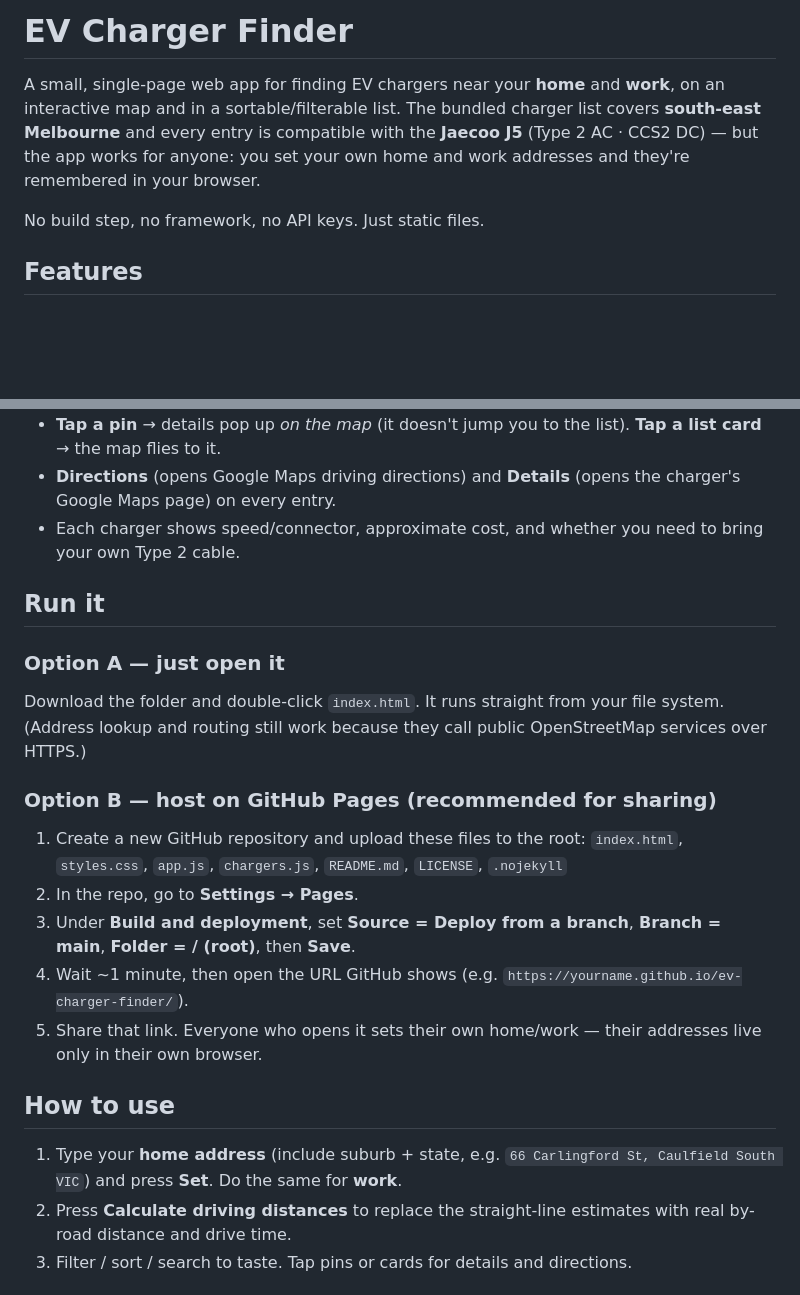
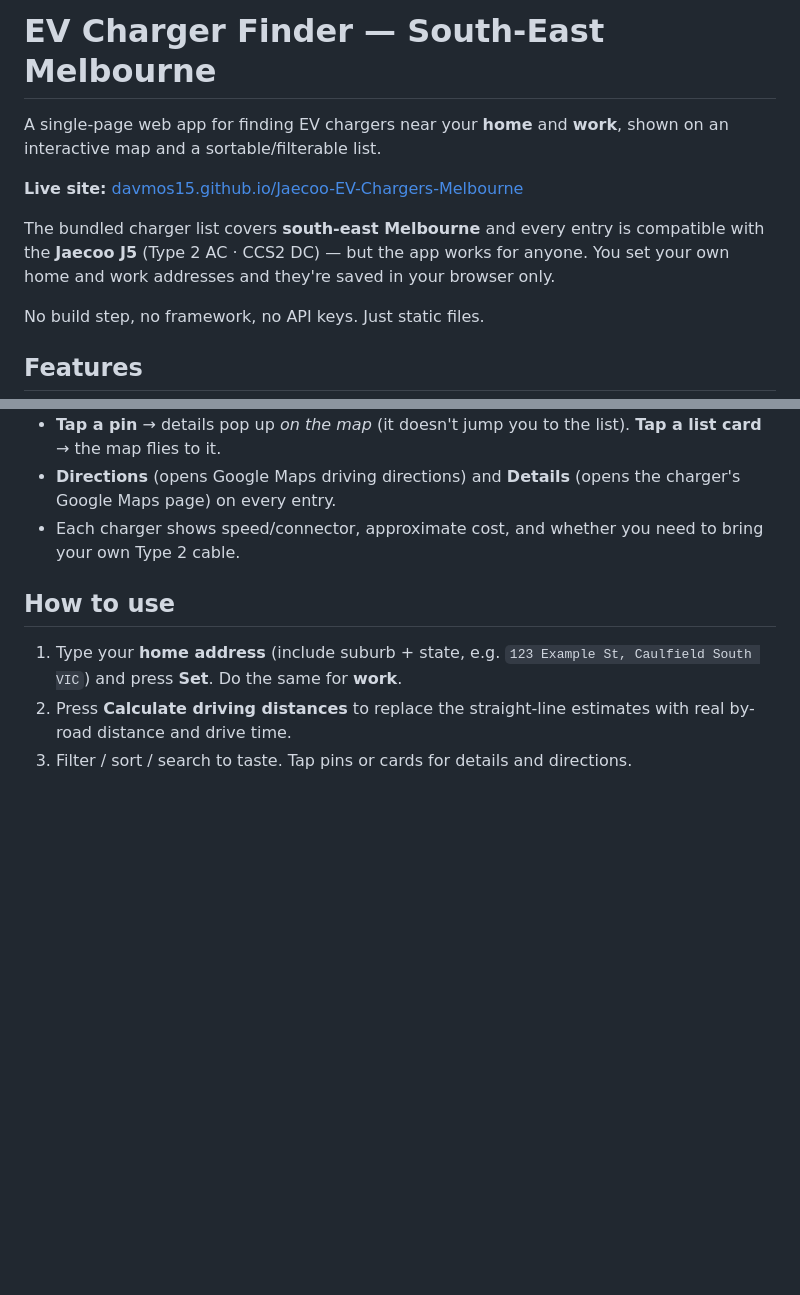
Before and after one commit to davmos15/Jaecoo-EV-Chargers-Melbourne, a Markdown page: README.md, 2 parts joined by grey strips. GitHub-like rendering; blank space fills up the shorter version.

Commit message:
Update README: add live Pages link, remove personal address, clean up setup instructions
Co-Authored-By: Claude Sonnet 4.6 <noreply@anthropic.com>

```diff
--- a/README.md
+++ b/README.md
@@ -1,6 +1,10 @@
-# EV Charger Finder
+# EV Charger Finder — South-East Melbourne
 
-A small, single-page web app for finding EV chargers near your **home** and **work**, on an interactive map and in a sortable/filterable list. The bundled charger list covers **south-east Melbourne** and every entry is compatible with the **Jaecoo J5** (Type 2 AC · CCS2 DC) — but the app works for anyone: you set your own home and work addresses and they're remembered in your browser.
+A single-page web app for finding EV chargers near your **home** and **work**, shown on an interactive map and a sortable/filterable list.
+
+**Live site:** [davmos15.github.io/Jaecoo-EV-Chargers-Melbourne](https://davmos15.github.io/Jaecoo-EV-Chargers-Melbourne/)
+
+The bundled charger list covers **south-east Melbourne** and every entry is compatible with the **Jaecoo J5** (Type 2 AC · CCS2 DC) — but the app works for anyone. You set your own home and work addresses and they're saved in your browser only.
 
 No build step, no framework, no API keys. Just static files.
 
@@ -15,22 +19,9 @@ No build step, no framework, no API keys. Just static files.
 - **Directions** (opens Google Maps driving directions) and **Details** (opens the charger's Google Maps page) on every entry.
 - Each charger shows speed/connector, approximate cost, and whether you need to bring your own Type 2 cable.
 
-## Run it
-
-### Option A — just open it
-Download the folder and double-click `index.html`. It runs straight from your file system. (Address lookup and routing still work because they call public OpenStreetMap services over HTTPS.)
-
-### Option B — host on GitHub Pages (recommended for sharing)
-1. Create a new GitHub repository and upload these files to the root:
-   `index.html`, `styles.css`, `app.js`, `chargers.js`, `README.md`, `LICENSE`, `.nojekyll`
-2. In the repo, go to **Settings → Pages**.
-3. Under **Build and deployment**, set **Source = Deploy from a branch**, **Branch = main**, **Folder = / (root)**, then **Save**.
-4. Wait ~1 minute, then open the URL GitHub shows (e.g. `https://yourname.github.io/ev-charger-finder/`).
-5. Share that link. Everyone who opens it sets their own home/work — their addresses live only in their own browser.
-
 ## How to use
 
-1. Type your **home address** (include suburb + state, e.g. `66 Carlingford St, Caulfield South VIC`) and press **Set**. Do the same for **work**.
+1. Type your **home address** (include suburb + state, e.g. `123 Example St, Caulfield South VIC`) and press **Set**. Do the same for **work**.
 2. Press **Calculate driving distances** to replace the straight-line estimates with real by-road distance and drive time.
 3. Filter / sort / search to taste. Tap pins or cards for details and directions.
 
```
